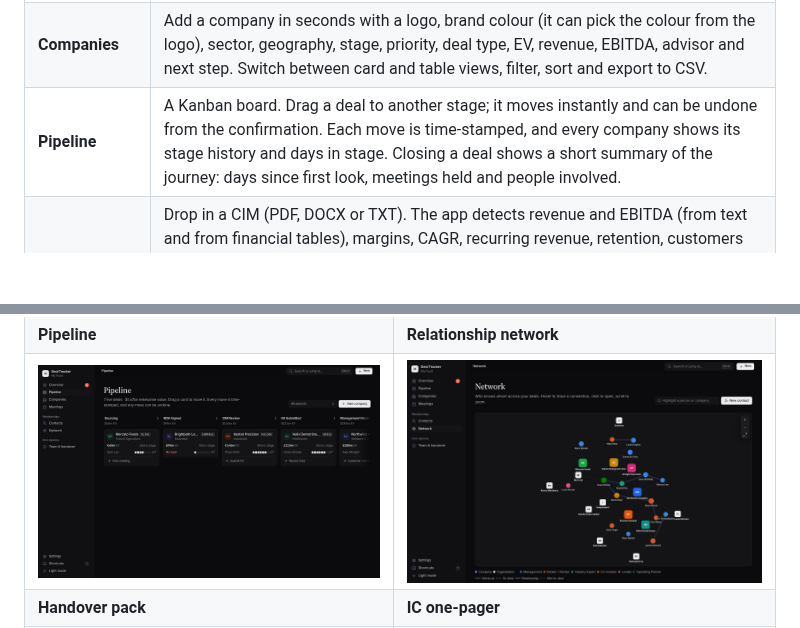
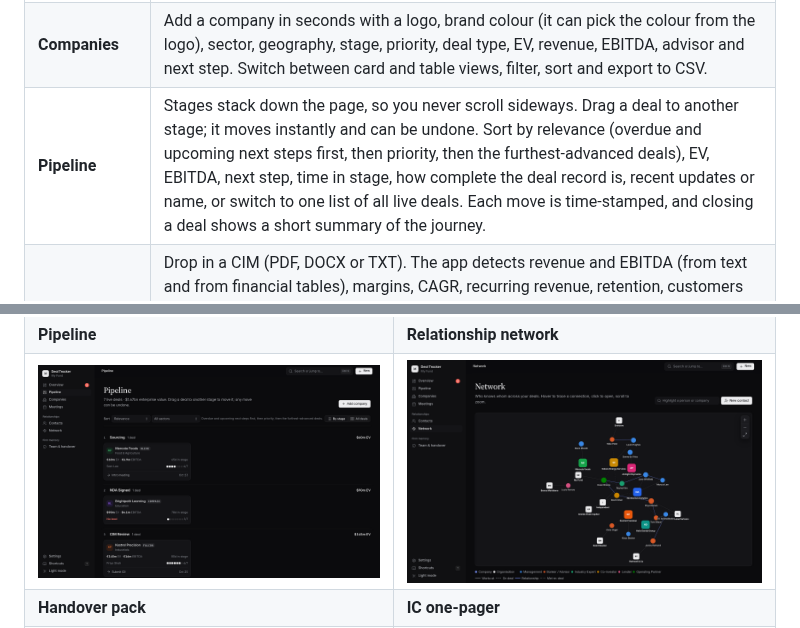
Before and after one commit to GajusVi/Deal-Tracker, a Markdown page: README.md, 2 parts joined by grey strips. Drawn GitHub-style; pictures changed too: docs/pipeline.png; blank space fills up the shorter version.

```diff
--- a/README.md
+++ b/README.md
@@ -10,7 +10,7 @@ A private, local deal-tracking app for private equity that keeps your firm's dea
 |---|---|
 | **Dashboard** | A morning read in one page: what needs attention (marked Urgent, Soon or FYI, with the date), what's coming up in the next three weeks, pipeline by stage, recent activity, and a table of live deals with EV, EBITDA, multiple, lead, next step and how complete each deal record is. Live EV and EBITDA, blended multiple and meeting counts sit at the top; sector, region, intermediary and 12-month activity breakdowns are one tab away. |
 | **Companies** | Add a company in seconds with a logo, brand colour (it can pick the colour from the logo), sector, geography, stage, priority, deal type, EV, revenue, EBITDA, advisor and next step. Switch between card and table views, filter, sort and export to CSV. |
-| **Pipeline** | A Kanban board. Drag a deal to another stage; it moves instantly and can be undone from the confirmation. Each move is time-stamped, and every company shows its stage history and days in stage. Closing a deal shows a short summary of the journey: days since first look, meetings held and people involved. |
+| **Pipeline** | Stages stack down the page, so you never scroll sideways. Drag a deal to another stage; it moves instantly and can be undone. Sort by relevance (overdue and upcoming next steps first, then priority, then the furthest-advanced deals), EV, EBITDA, next step, time in stage, how complete the deal record is, recent updates or name, or switch to one list of all live deals. Each move is time-stamped, and closing a deal shows a short summary of the journey. |
 | **CIM fact detection** | Drop in a CIM (PDF, DOCX or TXT). The app detects revenue and EBITDA (from text and from financial tables), margins, CAGR, recurring revenue, retention, customers and concentration, headcount, HQ, founding year, CEO, ownership, sell-side advisor, transaction type, bid deadline, website, sector, geographies, investment highlights and risks. **Each fact shows the source sentence, page number and a confidence score.** You tick the facts to keep. You can also create a new company straight from a CIM. |
 | **Claude analysis (optional)** | Add an Anthropic API key and click **Analyze with Claude** to have Claude read the whole document, including scanned PDFs. It adds facts with quotes, plus highlights, diligence questions and a summary. |
 | **Models** | Upload LBO or operating models. Every upload becomes a new version (v1, v2…) with a timestamp. IRR, MOIC, entry and exit multiples, entry and exit EV, leverage, equity and hold period are read from the workbook and compared with the previous version. |
```
Also changed, not shown: 2 other files.
